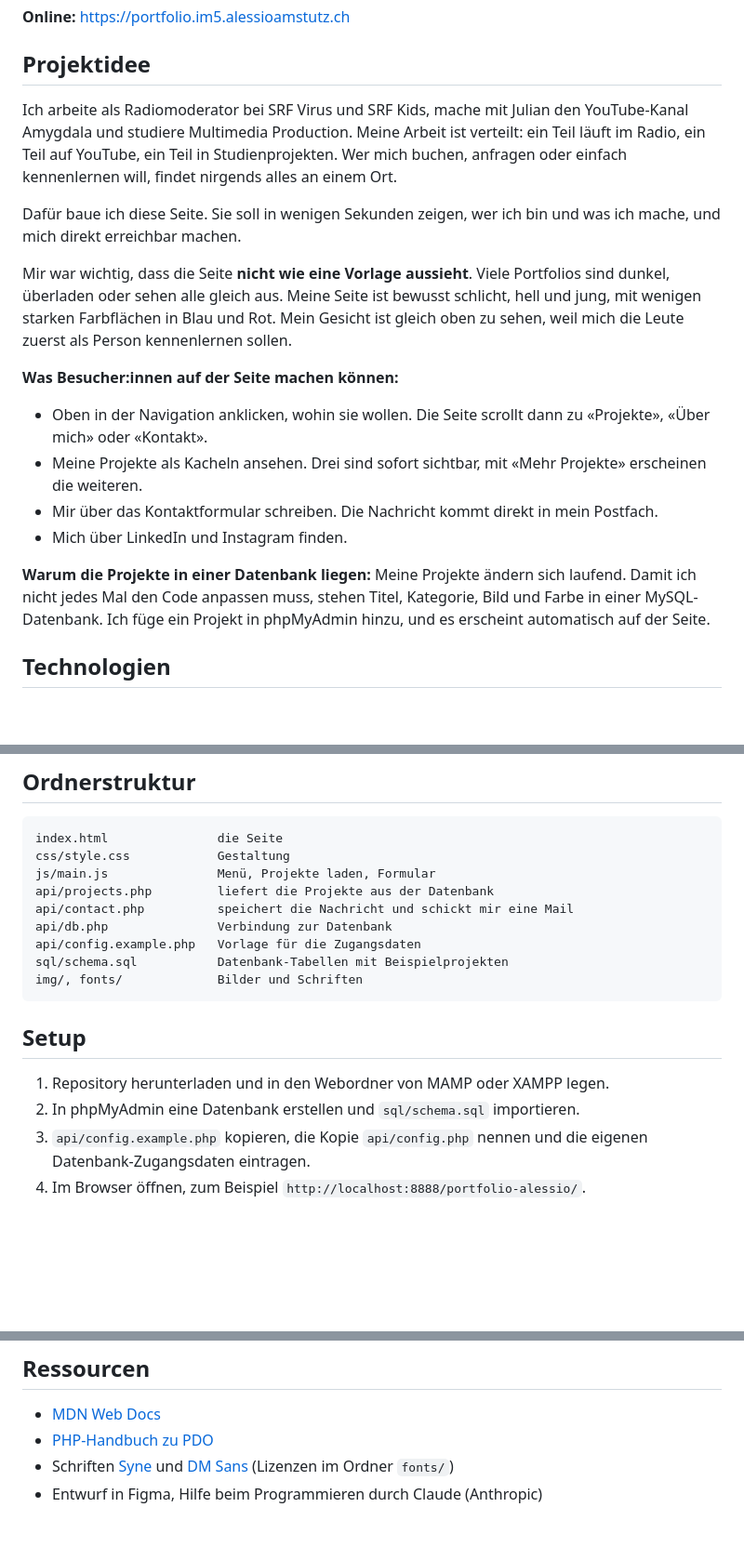
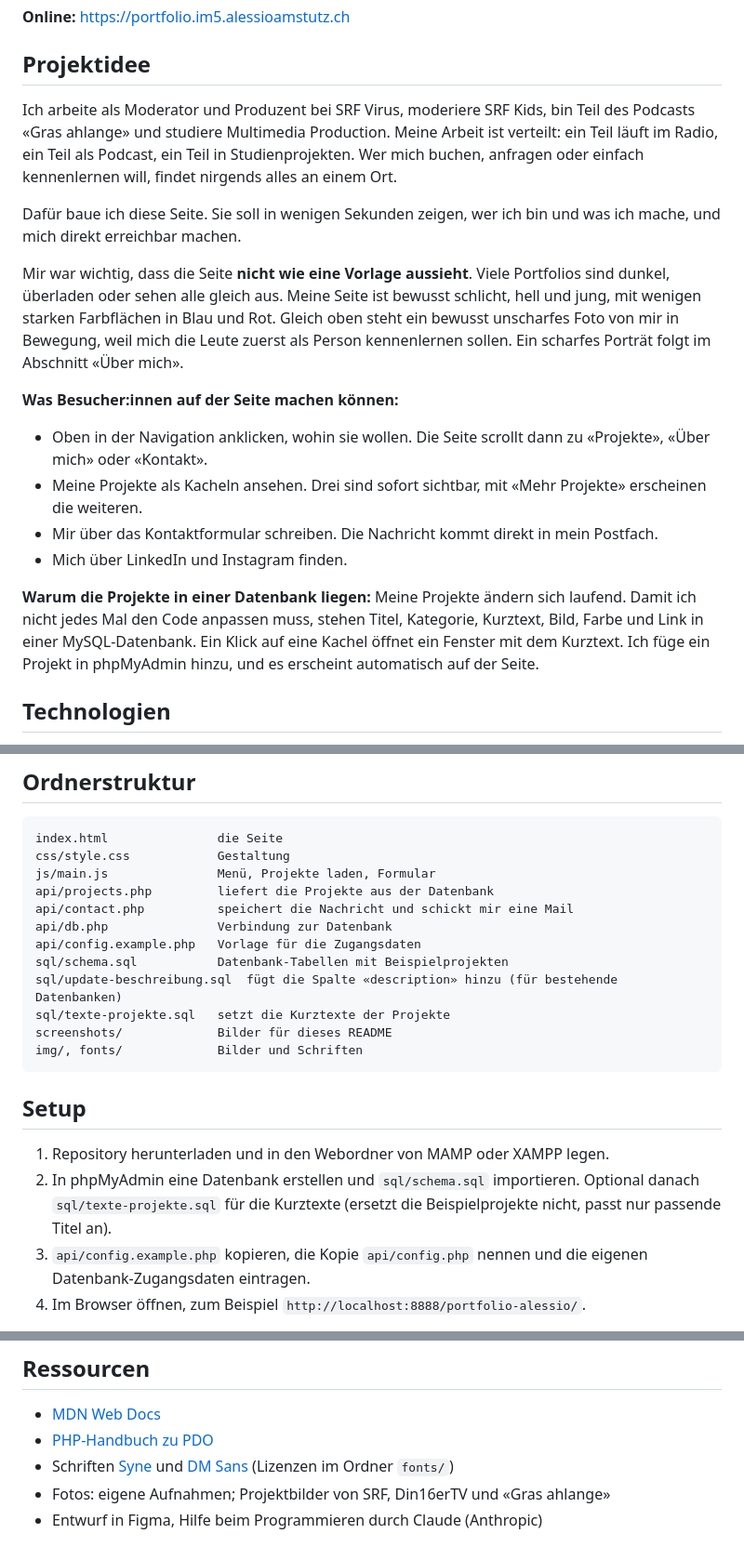
Before and after one commit to alessioamstutz/portfolio-alessio, a Markdown page: README.md, 3 parts joined by grey strips. Shown at 93% size. Drawn GitHub-style; blank space fills up the shorter version.

````diff
--- a/README.md
+++ b/README.md
@@ -6,11 +6,11 @@ Meine persönliche Portfolio-Website. Sie entsteht im Modul **Interaktive Medien
 
 ## Projektidee
 
-Ich arbeite als Radiomoderator bei SRF Virus und SRF Kids, mache mit Julian den YouTube-Kanal Amygdala und studiere Multimedia Production. Meine Arbeit ist verteilt: ein Teil läuft im Radio, ein Teil auf YouTube, ein Teil in Studienprojekten. Wer mich buchen, anfragen oder einfach kennenlernen will, findet nirgends alles an einem Ort.
+Ich arbeite als Moderator und Produzent bei SRF Virus, moderiere SRF Kids, bin Teil des Podcasts «Gras ahlange» und studiere Multimedia Production. Meine Arbeit ist verteilt: ein Teil läuft im Radio, ein Teil als Podcast, ein Teil in Studienprojekten. Wer mich buchen, anfragen oder einfach kennenlernen will, findet nirgends alles an einem Ort.
 
 Dafür baue ich diese Seite. Sie soll in wenigen Sekunden zeigen, wer ich bin und was ich mache, und mich direkt erreichbar machen.
 
-Mir war wichtig, dass die Seite **nicht wie eine Vorlage aussieht**. Viele Portfolios sind dunkel, überladen oder sehen alle gleich aus. Meine Seite ist bewusst schlicht, hell und jung, mit wenigen starken Farbflächen in Blau und Rot. Mein Gesicht ist gleich oben zu sehen, weil mich die Leute zuerst als Person kennenlernen sollen.
+Mir war wichtig, dass die Seite **nicht wie eine Vorlage aussieht**. Viele Portfolios sind dunkel, überladen oder sehen alle gleich aus. Meine Seite ist bewusst schlicht, hell und jung, mit wenigen starken Farbflächen in Blau und Rot. Gleich oben steht ein bewusst unscharfes Foto von mir in Bewegung, weil mich die Leute zuerst als Person kennenlernen sollen. Ein scharfes Porträt folgt im Abschnitt «Über mich».
 
 **Was Besucher:innen auf der Seite machen können:**
 
@@ -20,7 +20,7 @@ Mir war wichtig, dass die Seite **nicht wie eine Vorlage aussieht**. Viele Portf
 - Mich über LinkedIn und Instagram finden.
 
 **Warum die Projekte in einer Datenbank liegen:**
-Meine Projekte ändern sich laufend. Damit ich nicht jedes Mal den Code anpassen muss, stehen Titel, Kategorie, Bild und Farbe in einer MySQL-Datenbank. Ich füge ein Projekt in phpMyAdmin hinzu, und es erscheint automatisch auf der Seite.
+Meine Projekte ändern sich laufend. Damit ich nicht jedes Mal den Code anpassen muss, stehen Titel, Kategorie, Kurztext, Bild, Farbe und Link in einer MySQL-Datenbank. Ein Klick auf eine Kachel öffnet ein Fenster mit dem Kurztext. Ich füge ein Projekt in phpMyAdmin hinzu, und es erscheint automatisch auf der Seite.
 
 ## Technologien
 
@@ -39,13 +39,16 @@ api/contact.php          speichert die Nachricht und schickt mir eine Mail
 api/db.php               Verbindung zur Datenbank
 api/config.example.php   Vorlage für die Zugangsdaten
 sql/schema.sql           Datenbank-Tabellen mit Beispielprojekten
+sql/update-beschreibung.sql  fügt die Spalte «description» hinzu (für bestehende Datenbanken)
+sql/texte-projekte.sql   setzt die Kurztexte der Projekte
+screenshots/             Bilder für dieses README
 img/, fonts/             Bilder und Schriften
 ```
 
 ## Setup
 
 1. Repository herunterladen und in den Webordner von MAMP oder XAMPP legen.
-2. In phpMyAdmin eine Datenbank erstellen und `sql/schema.sql` importieren.
+2. In phpMyAdmin eine Datenbank erstellen und `sql/schema.sql` importieren. Optional danach `sql/texte-projekte.sql` für die Kurztexte (ersetzt die Beispielprojekte nicht, passt nur passende Titel an).
 3. `api/config.example.php` kopieren, die Kopie `api/config.php` nennen und die eigenen Datenbank-Zugangsdaten eintragen.
 4. Im Browser öffnen, zum Beispiel `http://localhost:8888/portfolio-alessio/`.
 
@@ -72,4 +83,5 @@ _Folgen._
 - [MDN Web Docs](https://developer.mozilla.org/de/)
 - [PHP-Handbuch zu PDO](https://www.php.net/manual/de/book.pdo.php)
 - Schriften [Syne](https://fonts.google.com/specimen/Syne) und [DM Sans](https://fonts.google.com/specimen/DM+Sans) (Lizenzen im Ordner `fonts/`)
+- Fotos: eigene Aufnahmen; Projektbilder von SRF, Din16erTV und «Gras ahlange»
 - Entwurf in Figma, Hilfe beim Programmieren durch Claude (Anthropic)
````
Also changed, not shown: other parts of README.md (+9 -1 lines), screenshots/desktop.jpg (added), screenshots/mobile.jpg (added), 1 other file.
